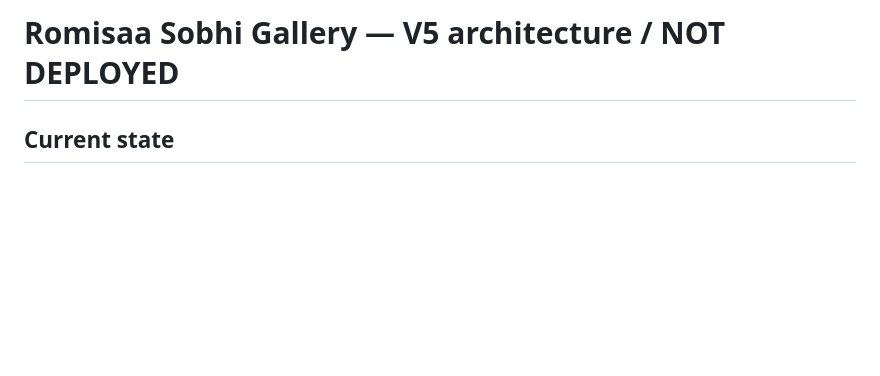
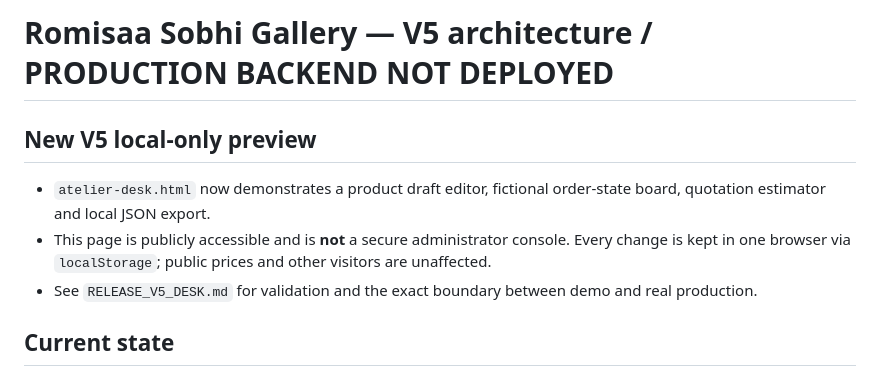
Before and after one commit to altaqawy/romisaa-sobhi-gallery, a Markdown page: docs/V5_ARCHITECTURE.md, the part around the change. GitHub-like rendering; blank space fills up the shorter version.

Commit message:
V5: document new local-only desk preview without overstating backend

```diff
--- a/docs/V5_ARCHITECTURE.md
+++ b/docs/V5_ARCHITECTURE.md
@@ -1,4 +1,9 @@
-# Romisaa Sobhi Gallery — V5 architecture / NOT DEPLOYED
+# Romisaa Sobhi Gallery — V5 architecture / PRODUCTION BACKEND NOT DEPLOYED
+
+## New V5 local-only preview
+- `atelier-desk.html` now demonstrates a product draft editor, fictional order-state board, quotation estimator and local JSON export.
+- This page is publicly accessible and is **not** a secure administrator console. Every change is kept in one browser via `localStorage`; public prices and other visitors are unaffected.
+- See `RELEASE_V5_DESK.md` for validation and the exact boundary between demo and real production.
 
 ## Current state
 - GitHub Pages: public static DEMO ONLY; V4.2 immersive lookbook, V4.3 gift finder + bespoke set builder, V5.1 embroidery visual laboratory.
```
